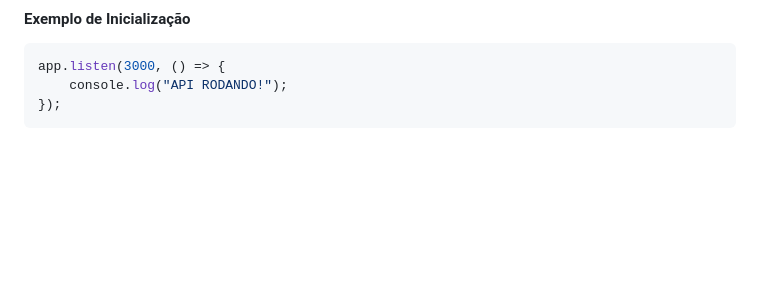
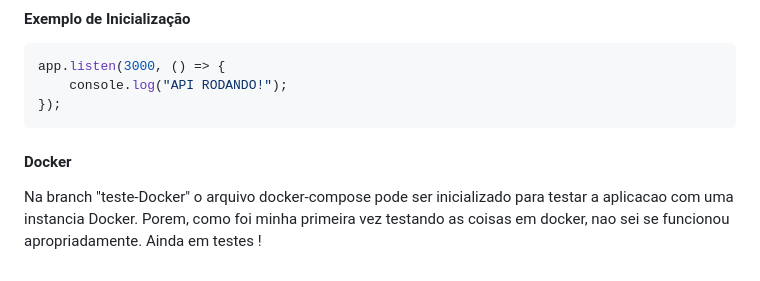
Before and after one commit to JoaoManierii/projeto-API-city, a Markdown page: readMe.md, the part around the change. Rendered like a GitHub page; blank space fills up the shorter version.

Commit message:
📚 docs: Atualização do README

````diff
--- a/readMe.md
+++ b/readMe.md
@@ -594,3 +594,6 @@ app.listen(3000, () => {
     console.log("API RODANDO!");
 });
 ```
+
+#### Docker
+Na branch "teste-Docker" o arquivo docker-compose pode ser inicializado para testar a aplicacao com uma instancia Docker. Porem, como foi minha primeira vez testando as coisas em docker, nao sei se funcionou apropriadamente. Ainda em testes !
````
